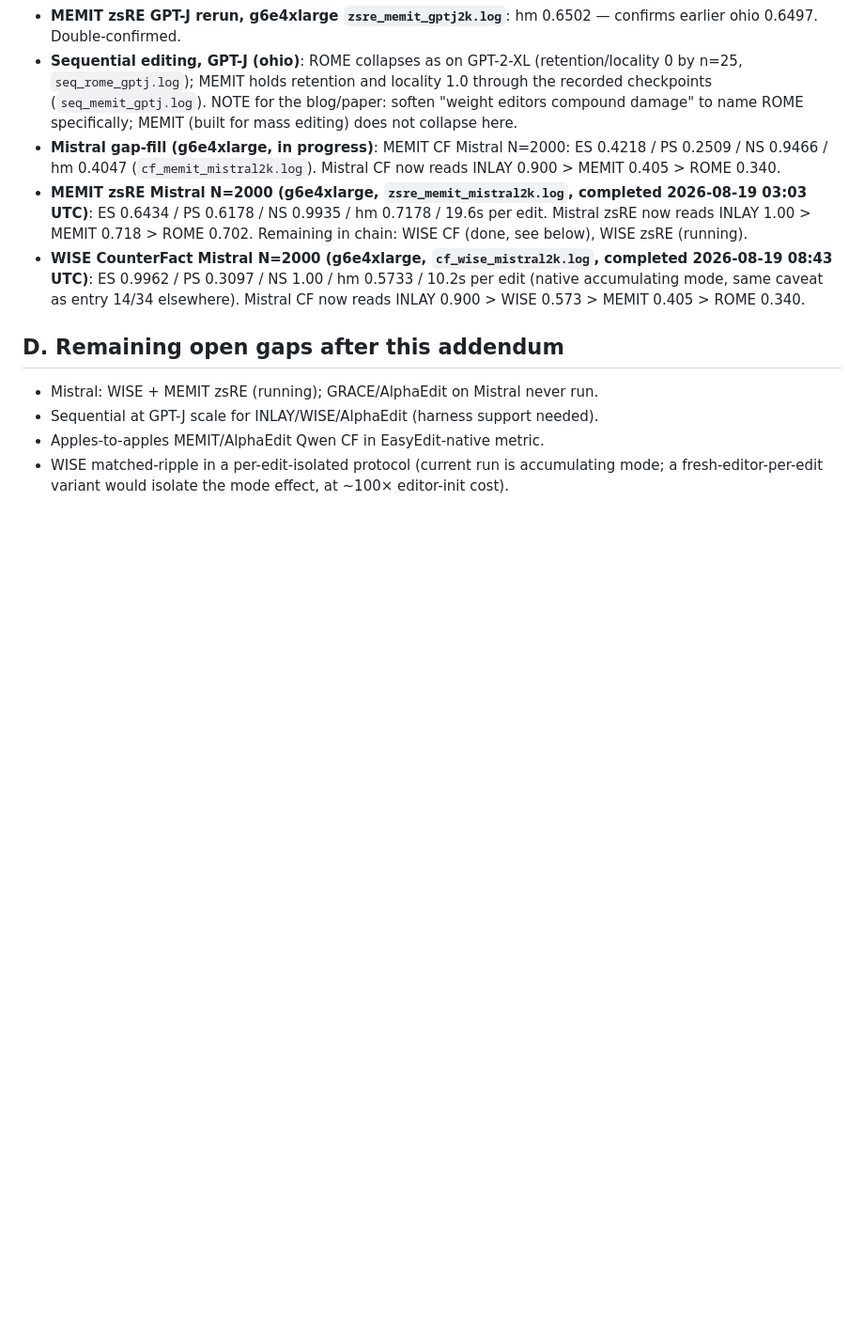
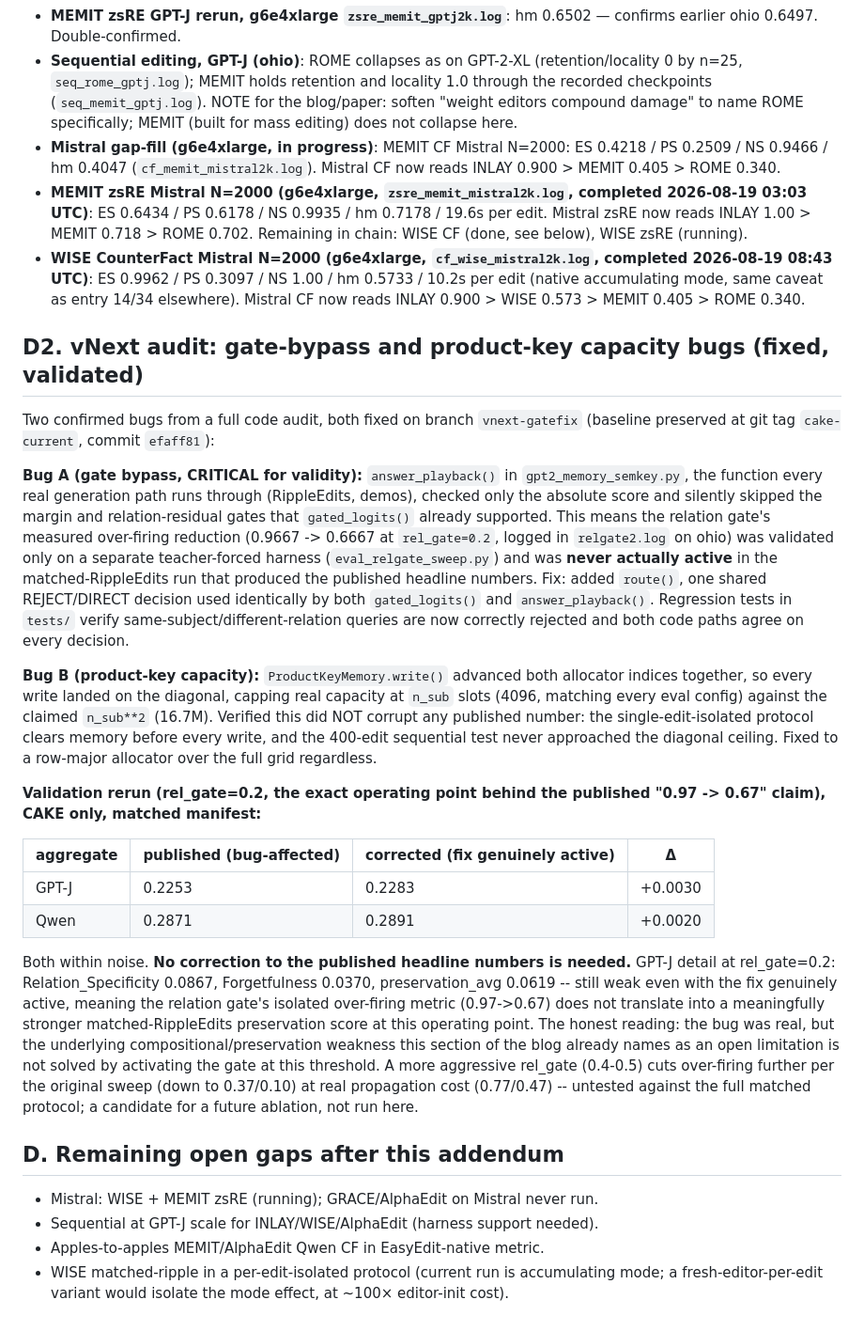
Before and after one commit to Aditya-PS-05/INLAY, a Markdown page: outputs/full_results_audit_2026-08-19_addendum.md, the part around the change. Shown at 94% size. Drawn GitHub-style; blank space fills up the shorter version.

Commit message:
Record vNext validation rerun: gate-bypass fix confirmed real, headline numbers unaffected
rel_gate=0.2 rerun on GPT-J and Qwen with the fix genuinely active (previously
silently inert in answer_playback): aggregate moves +0.003 and +0.002
respectively, within noise. No blog correction needed -- but the rerun also
shows the relation gate at this operating point still leaves preservation
weak (GPT-J Relation_Specificity 0.087, Forgetfulness 0.037), so the '0.97 ->
0.67 over-firing' framing undersold how much over-firing remains uncaught even
once the fix is genuinely wired in. Recorded in the audit addendum (section D2).

```diff
--- a/outputs/full_results_audit_2026-08-19_addendum.md
+++ b/outputs/full_results_audit_2026-08-19_addendum.md
@@ -98,6 +98,53 @@ Headline findings:
   per edit (native accumulating mode, same caveat as entry 14/34 elsewhere).
   Mistral CF now reads INLAY 0.900 > WISE 0.573 > MEMIT 0.405 > ROME 0.340.
 
+## D2. vNext audit: gate-bypass and product-key capacity bugs (fixed, validated)
+
+Two confirmed bugs from a full code audit, both fixed on branch `vnext-gatefix`
+(baseline preserved at git tag `cake-current`, commit `efaff81`):
+
+**Bug A (gate bypass, CRITICAL for validity):** `answer_playback()` in
+`gpt2_memory_semkey.py`, the function every real generation path runs through
+(RippleEdits, demos), checked only the absolute score and silently skipped the
+margin and relation-residual gates that `gated_logits()` already supported.
+This means the relation gate's measured over-firing reduction (0.9667 -> 0.6667
+at `rel_gate=0.2`, logged in `relgate2.log` on ohio) was validated only on a
+separate teacher-forced harness (`eval_relgate_sweep.py`) and was **never
+actually active** in the matched-RippleEdits run that produced the published
+headline numbers. Fix: added `route()`, one shared REJECT/DIRECT decision used
+identically by both `gated_logits()` and `answer_playback()`. Regression tests
+in `tests/` verify same-subject/different-relation queries are now correctly
+rejected and both code paths agree on every decision.
+
+**Bug B (product-key capacity):** `ProductKeyMemory.write()` advanced both
+allocator indices together, so every write landed on the diagonal, capping real
+capacity at `n_sub` slots (4096, matching every eval config) against the
+claimed `n_sub**2` (16.7M). Verified this did NOT corrupt any published number:
+the single-edit-isolated protocol clears memory before every write, and the
+400-edit sequential test never approached the diagonal ceiling. Fixed to a
+row-major allocator over the full grid regardless.
+
+**Validation rerun (rel_gate=0.2, the exact operating point behind the
+published "0.97 -> 0.67" claim), CAKE only, matched manifest:**
+
+| aggregate | published (bug-affected) | corrected (fix genuinely active) | Δ |
+|---|---|---|---|
+| GPT-J | 0.2253 | 0.2283 | +0.0030 |
+| Qwen | 0.2871 | 0.2891 | +0.0020 |
+
+Both within noise. **No correction to the published headline numbers is
+needed.** GPT-J detail at rel_gate=0.2: Relation_Specificity 0.0867,
+Forgetfulness 0.0370, preservation_avg 0.0619 -- still weak even with the fix
+genuinely active, meaning the relation gate's isolated over-firing metric
+(0.97->0.67) does not translate into a meaningfully stronger matched-RippleEdits
+preservation score at this operating point. The honest reading: the bug was
+real, but the underlying compositional/preservation weakness this section of
+the blog already names as an open limitation is not solved by activating the
+gate at this threshold. A more aggressive rel_gate (0.4-0.5) cuts over-firing
+further per the original sweep (down to 0.37/0.10) at real propagation cost
+(0.77/0.47) -- untested against the full matched protocol; a candidate for a
+future ablation, not run here.
+
 ## D. Remaining open gaps after this addendum
 
 - Mistral: WISE + MEMIT zsRE (running); GRACE/AlphaEdit on Mistral never run.
```
